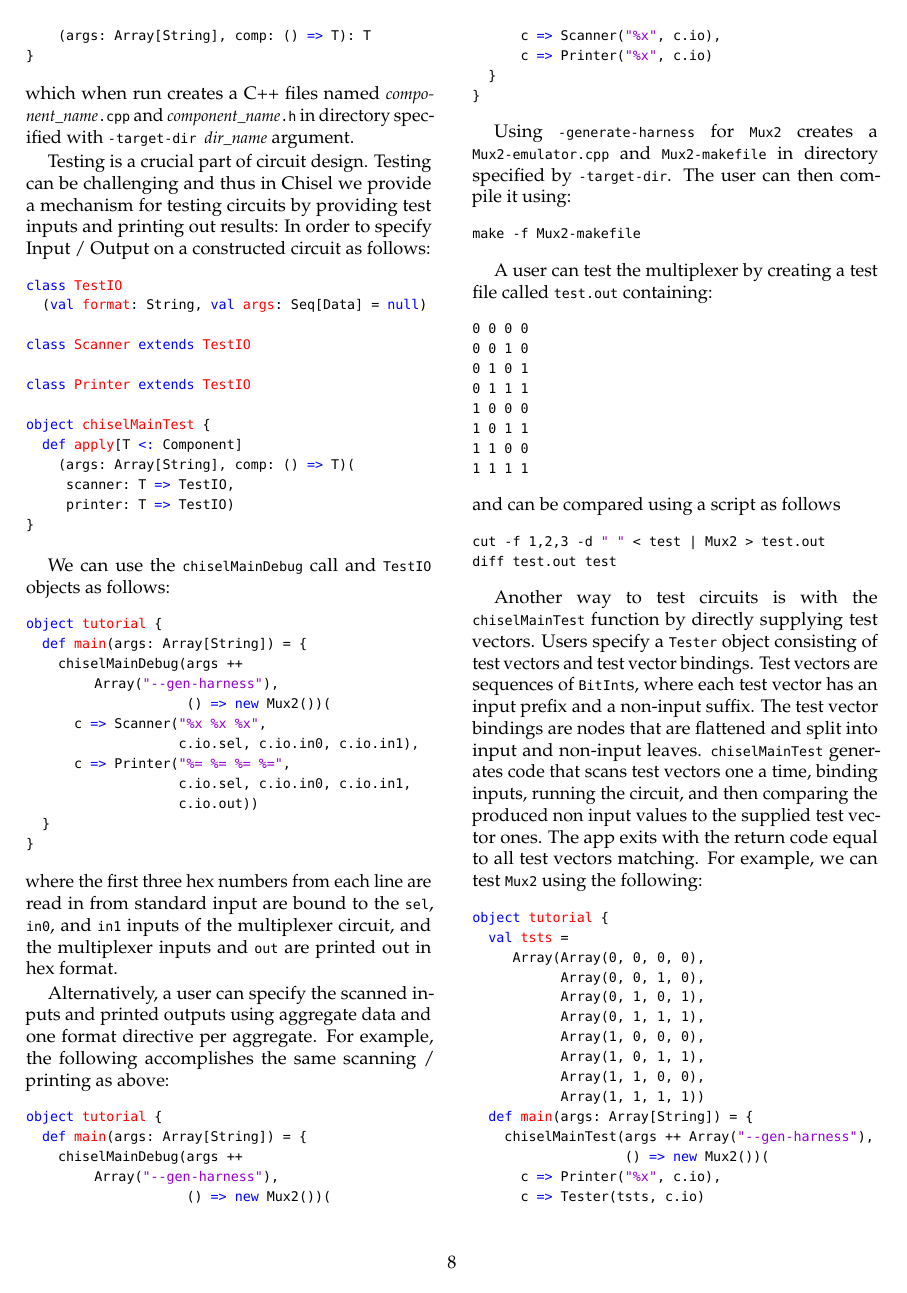
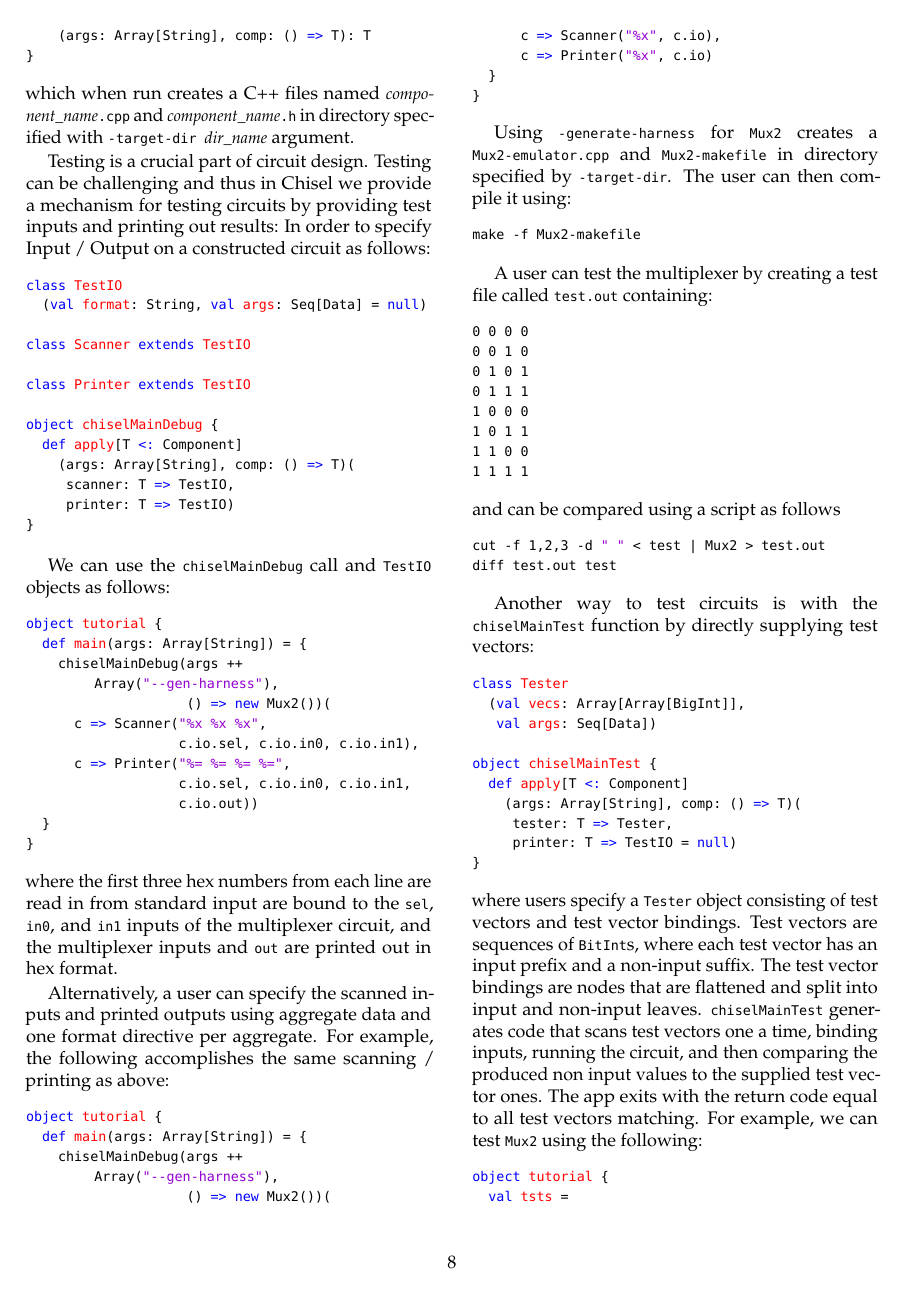
Before and after one commit to ucb-bar/chisel2-deprecated, a LaTeX document (doc/manual/manual.tex): page 8 of 11 before the commit and page 8 of 12 after it. Compiled offline with pdfLaTeX.

Commit message:
more chiselMainTest

```diff
--- a/doc/manual/manual.tex
+++ b/doc/manual/manual.tex
@@ -866,7 +866,7 @@ class Scanner extends TestIO
 
 class Printer extends TestIO
 
-object chiselMainTest {
+object chiselMainDebug {
   def apply[T <: Component]
     (args: Array[String], comp: () => T)(
      scanner: T => TestIO,
@@ -946,8 +946,23 @@ diff test.out test
 \end{scala}
 
 Another way to test circuits is with the \code{chiselMainTest}
-function by directly supplying test vectors.
-Users specify a \code{Tester} object consisting of test vectors and
+function by directly supplying test vectors:
+
+\begin{scala}
+class Tester
+  (val vecs: Array[Array[BigInt]],
+   val args: Seq[Data])
+
+object chiselMainTest {
+  def apply[T <: Component]
+    (args: Array[String], comp: () => T)(
+     tester: T => Tester,
+     printer: T => TestIO = null)
+}
+\end{scala}
+
+\noindent
+where users specify a \code{Tester} object consisting of test vectors and
 test vector bindings.
 Test vectors are sequences of \code{BitInt}s,
 where  each test vector has an input prefix and a non-input suffix.
```
